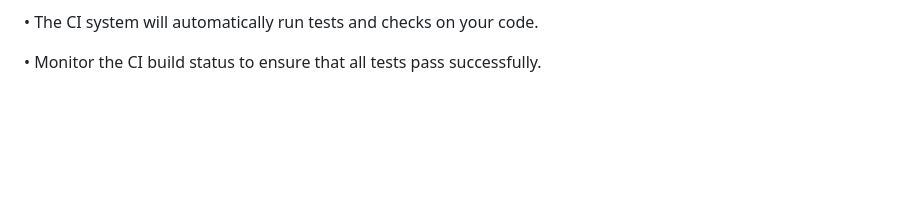
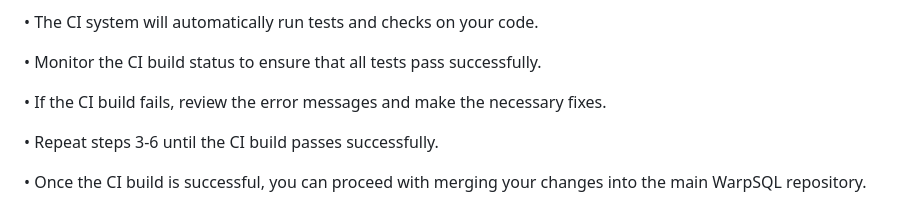
Before and after one commit to Samagra-Development/WarpSQL, a Markdown page: README.md, the part around the change. GitHub-like rendering; blank space fills up the shorter version.

Commit message:
Refactor Readme

```diff
--- a/README.md
+++ b/README.md
@@ -116,3 +116,9 @@ Before merging any contributions or changes, it's essential to ensure that the c
 • The CI system will automatically run tests and checks on your code.
 
 • Monitor the CI build status to ensure that all tests pass successfully.
+
+• If the CI build fails, review the error messages and make the necessary fixes.
+
+• Repeat steps 3-6 until the CI build passes successfully.
+
+• Once the CI build is successful, you can proceed with merging your changes into the main WarpSQL repository.
```
